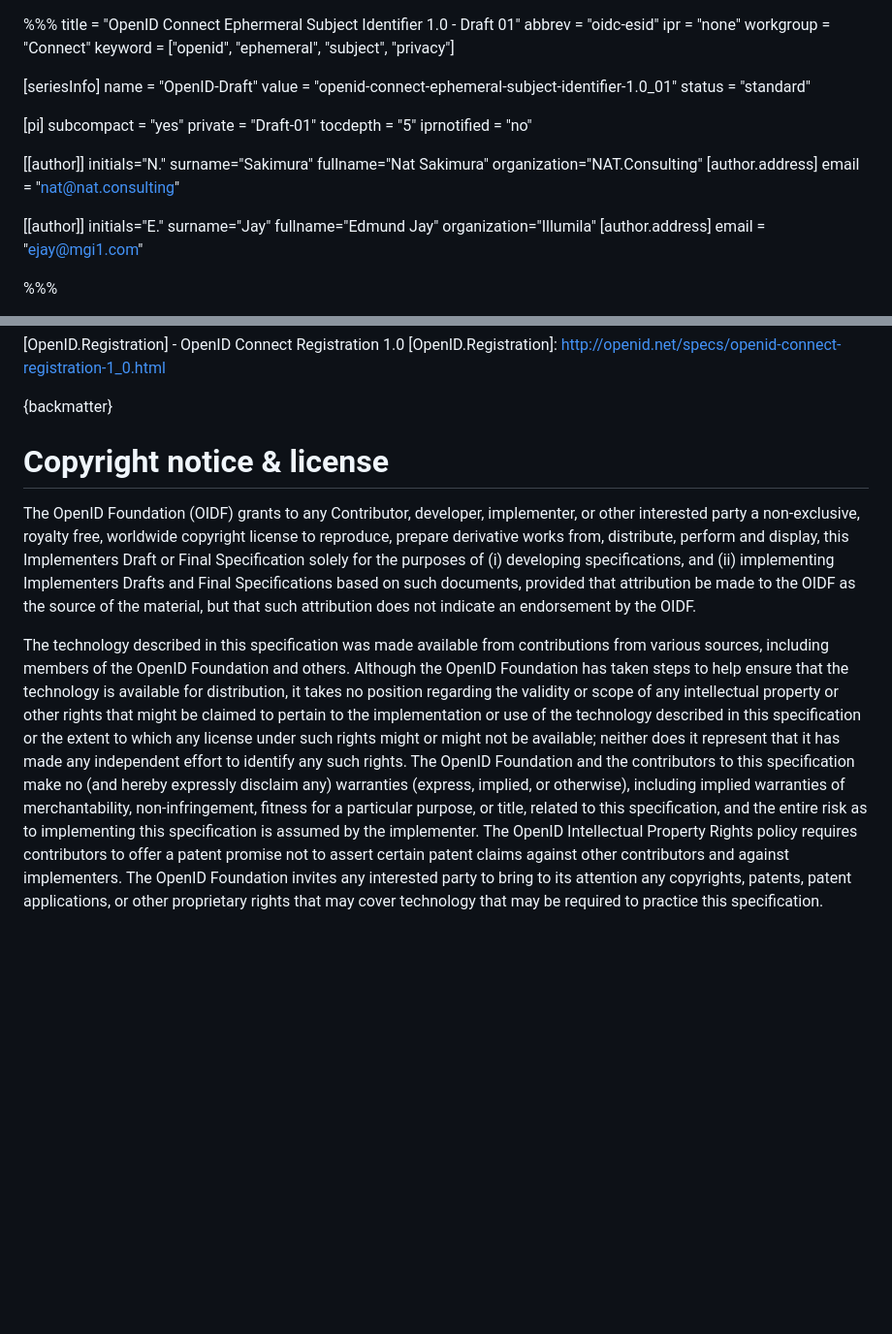
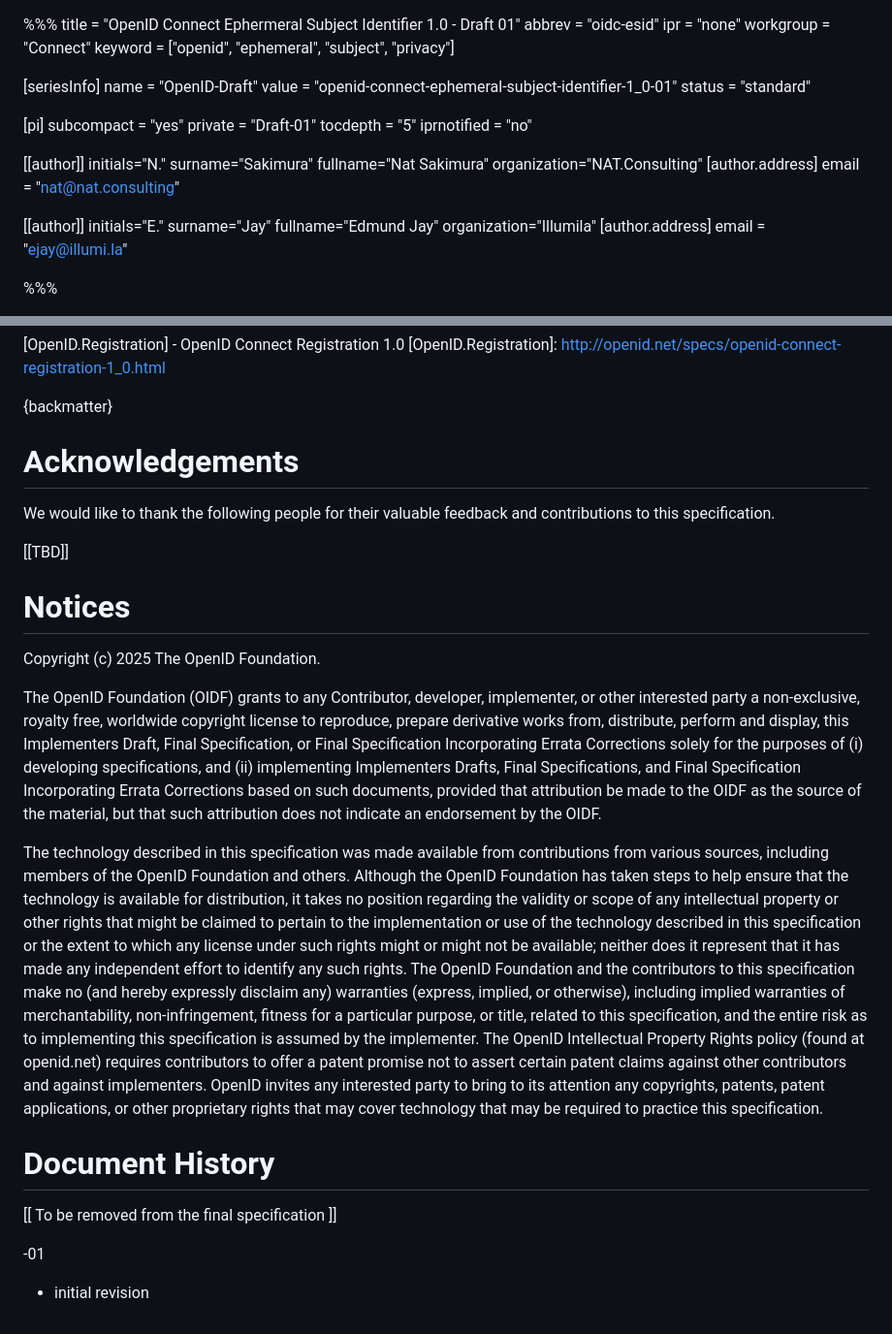
Before and after one commit to openid/connect-ephemeral-sub, a Markdown page: openid-connect-ephemeral-subject-identifier-1_0.md, 2 parts joined by grey strips. Shown at 97% size. Rendered like a GitHub page; blank space fills up the shorter version.

Commit message:
Add Acknowledgements and History, updated Notice and other editorial edits

```diff
--- a/openid-connect-ephemeral-subject-identifier-1_0.md
+++ b/openid-connect-ephemeral-subject-identifier-1_0.md
@@ -7,7 +7,7 @@ keyword = ["openid", "ephemeral", "subject", "privacy"]
 
 [seriesInfo]
 name = "OpenID-Draft"
-value = "openid-connect-ephemeral-subject-identifier-1.0_01"
+value = "openid-connect-ephemeral-subject-identifier-1_0-01"
 status = "standard"
 
 [pi]
@@ -30,7 +30,7 @@ surname="Jay"
 fullname="Edmund Jay"
 organization="Illumila"
 [author.address]
-email = "ejay@mgi1.com"
+email = "ejay@illumi.la"
 
 
 %%%
@@ -133,8 +133,24 @@ The following referenced documents are indispensable for the application of this
 
 {backmatter}
 
-# Copyright notice & license
+# Acknowledgements
 
-The OpenID Foundation (OIDF) grants to any Contributor, developer, implementer, or other interested party a non-exclusive, royalty free, worldwide copyright license to reproduce, prepare derivative works from, distribute, perform and display, this Implementers Draft or Final Specification solely for the purposes of (i) developing specifications, and (ii) implementing Implementers Drafts and Final Specifications based on such documents, provided that attribution be made to the OIDF as the source of the material, but that such attribution does not indicate an endorsement by the OIDF.
+We would like to thank the following people for their valuable feedback and contributions to this specification.
 
-The technology described in this specification was made available from contributions from various sources, including members of the OpenID Foundation and others. Although the OpenID Foundation has taken steps to help ensure that the technology is available for distribution, it takes no position regarding the validity or scope of any intellectual property or other rights that might be claimed to pertain to the implementation or use of the technology described in this specification or the extent to which any license under such rights might or might not be available; neither does it represent that it has made any independent effort to identify any such rights. The OpenID Foundation and the contributors to this specification make no (and hereby expressly disclaim any) warranties (express, implied, or otherwise), including implied warranties of merchantability, non-infringement, fitness for a particular purpose, or title, related to this specification, and the entire risk as to implementing this specification is assumed by the implementer. The OpenID Intellectual Property Rights policy requires contributors to offer a patent promise not to assert certain patent claims against other contributors and against implementers. The OpenID Foundation invites any interested party to bring to its attention any copyrights, patents, patent applications, or other proprietary rights that may cover technology that may be required to practice this specification.
+[[TBD]]
+
+# Notices
+
+Copyright (c) 2025 The OpenID Foundation.
+
+The OpenID Foundation (OIDF) grants to any Contributor, developer, implementer, or other interested party a non-exclusive, royalty free, worldwide copyright license to reproduce, prepare derivative works from, distribute, perform and display, this Implementers Draft, Final Specification, or Final Specification Incorporating Errata Corrections solely for the purposes of (i) developing specifications, and (ii) implementing Implementers Drafts, Final Specifications, and Final Specification Incorporating Errata Corrections based on such documents, provided that attribution be made to the OIDF as the source of the material, but that such attribution does not indicate an endorsement by the OIDF.
+
+The technology described in this specification was made available from contributions from various sources, including members of the OpenID Foundation and others. Although the OpenID Foundation has taken steps to help ensure that the technology is available for distribution, it takes no position regarding the validity or scope of any intellectual property or other rights that might be claimed to pertain to the implementation or use of the technology described in this specification or the extent to which any license under such rights might or might not be available; neither does it represent that it has made any independent effort to identify any such rights. The OpenID Foundation and the contributors to this specification make no (and hereby expressly disclaim any) warranties (express, implied, or otherwise), including implied warranties of merchantability, non-infringement, fitness for a particular purpose, or title, related to this specification, and the entire risk as to implementing this specification is assumed by the implementer. The OpenID Intellectual Property Rights policy (found at openid.net) requires contributors to offer a patent promise not to assert certain patent claims against other contributors and against implementers. OpenID invites any interested party to bring to its attention any copyrights, patents, patent applications, or other proprietary rights that may cover technology that may be required to practice this specification.
+
+# Document History
+
+[[ To be removed from the final specification ]]
+
+-01
+
+* initial revision
```
